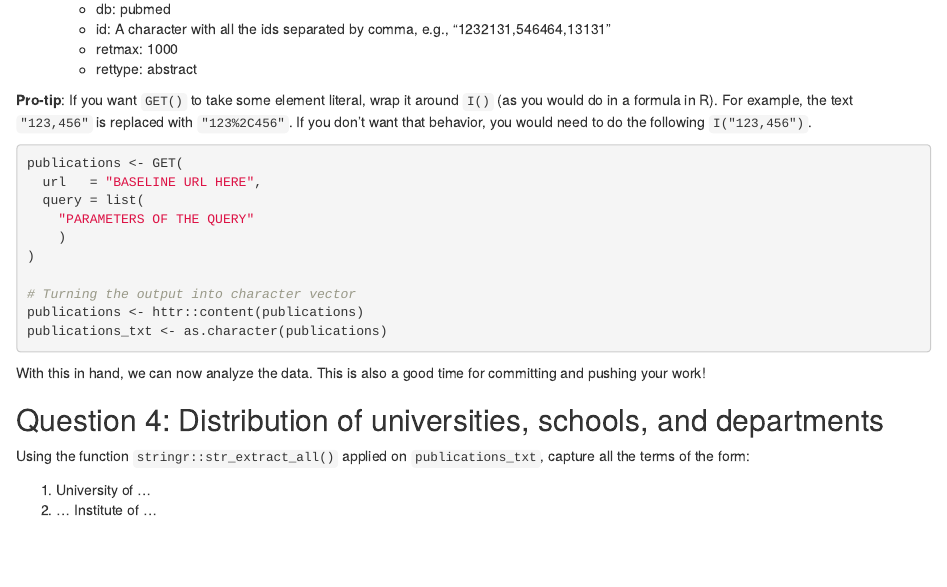
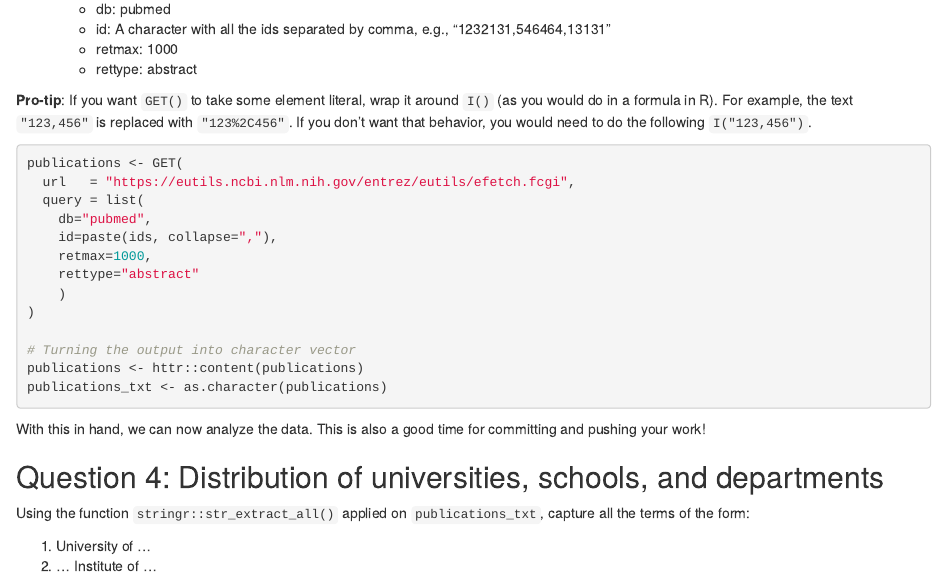
Before and after one commit to annguyen1404/JSC370-labs, an R Markdown document (lab06-regex-web-scraping.Rmd): the page in a window 1100 px wide, from 1720 px down. Rendered offline with R 4.5, knitr and Pandoc, with nearby package versions.

Commit message:
edited q3

````diff
--- a/lab06-regex-web-scraping.Rmd
+++ b/lab06-regex-web-scraping.Rmd
@@ -118,9 +118,12 @@ before, we will need to coerce the contents (results) to a list using:
 
 ```{r get-abstracts, eval = FALSE}
 publications <- GET(
-  url   = "BASELINE URL HERE",
+  url   = "https://eutils.ncbi.nlm.nih.gov/entrez/eutils/efetch.fcgi",
   query = list(
-    "PARAMETERS OF THE QUERY"
+    db="pubmed",
+    id=paste(ids, collapse=","),
+    retmax=1000,
+    rettype="abstract"
     )
 )
 
````
